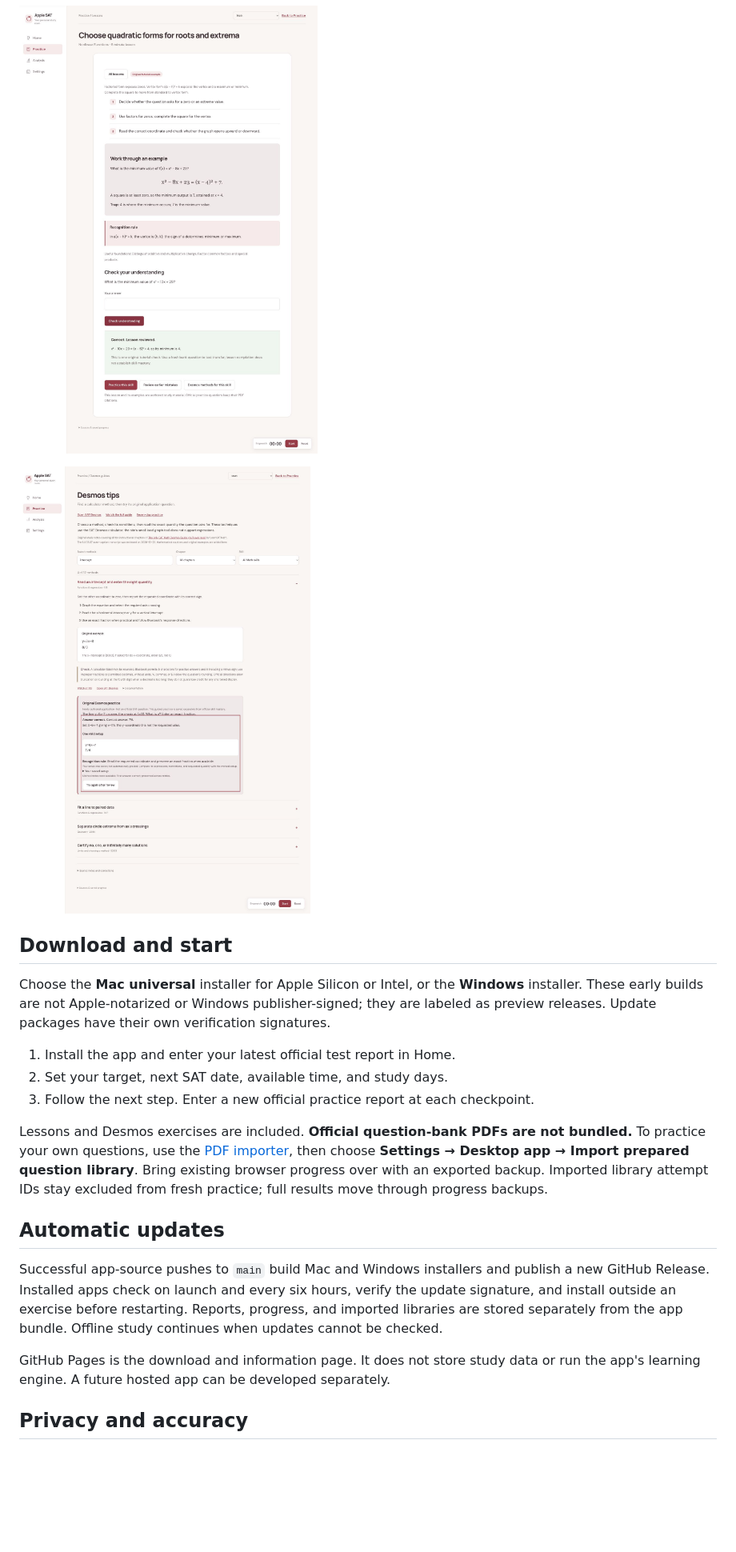
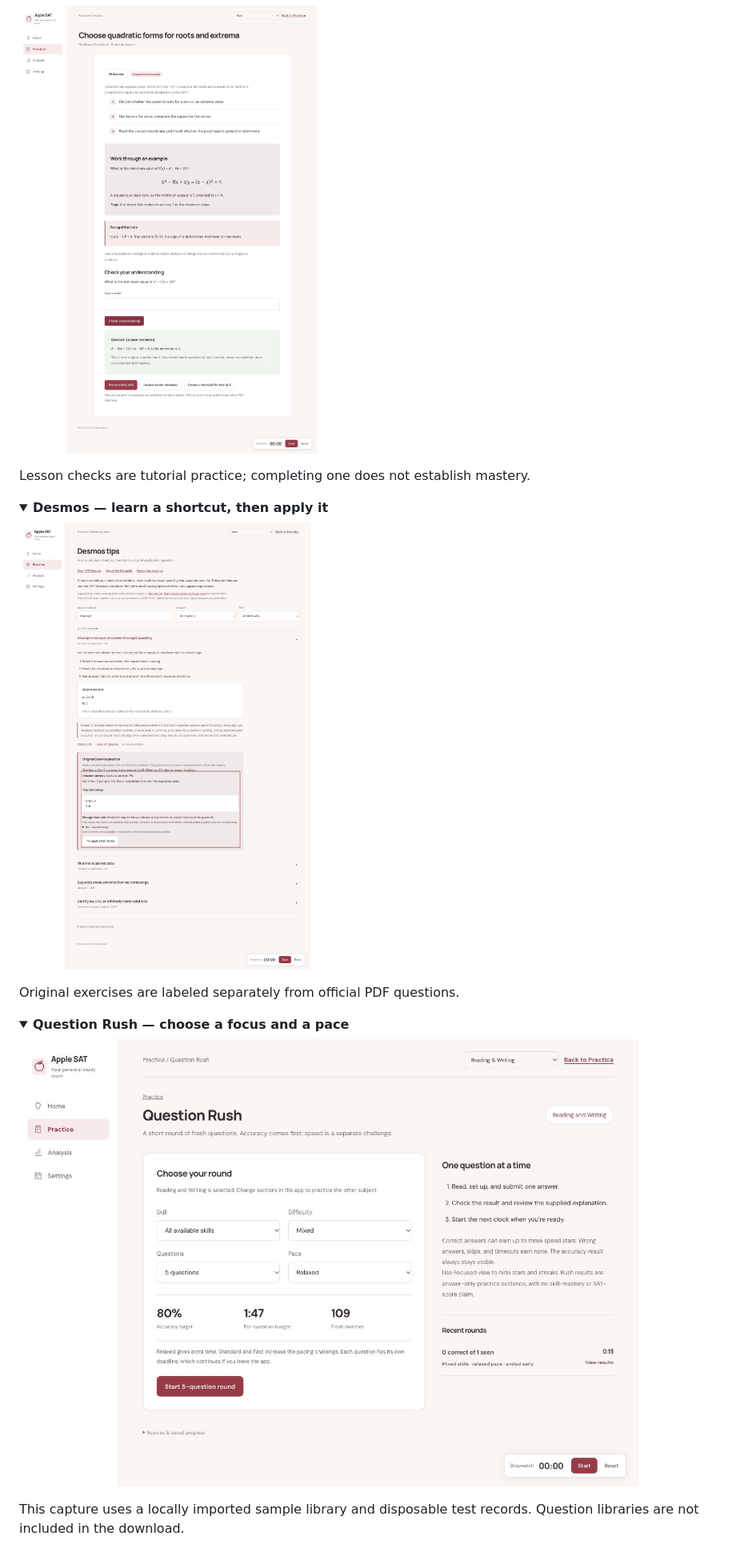
Before and after one commit to boBananaa/apple-study-sat, a Markdown page: README.md, the part around the change printed below. Shown: that part at 80% size. GitHub-like rendering; pictures changed too: docs/screenshots/rush.png (added); folded sections open; blank space fills up the shorter version.

Commit message:
Improve repository presentation, first-use guide, and contributor onboarding

```diff
--- a/README.md
+++ b/README.md
@@ -27,23 +46,23 @@ Enter the section scores and eight domain bands from one actual SAT or official
 
-![A Desmos method with its application exercise](docs/screenshots/desmos.png)
+Lesson checks are tutorial practice; completing one does not establish mastery.
 
 </details>
 
-## Download and start
+<details>
+<summary><strong>Desmos — learn a shortcut, then apply it</strong></summary>
 
-Choose the **Mac universal** installer for Apple Silicon or Intel, or the **Windows** installer. These early builds are not Apple-notarized or Windows publisher-signed; they are labeled as preview releases. Update packages have their own verification signatures.
+![A Desmos method includes a setup-first original application exercise](docs/screenshots/desmos.png)
 
-1. Install the app and enter your latest official test report in Home.
-2. Set your target, next SAT date, available time, and study days.
-3. Follow the next step. Enter a new official practice report at each checkpoint.
+Original exercises are labeled separately from official PDF questions.
 
-Lessons and Desmos exercises are included. **Official question-bank PDFs are not bundled.** To practice your own questions, use the [PDF importer](docs/DEVELOPMENT.md#load-your-own-pdf-question-bank), then choose **Settings → Desktop app → Import prepared question library**. Bring existing browser progress over with an exported backup. Imported library attempt IDs stay excluded from fresh practice; full results move through progress backups.
+</details>
 
-## Automatic updates
+<details>
+<summary><strong>Question Rush — choose a focus and a pace</strong></summary>
 
-Successful app-source pushes to `main` build Mac and Windows installers and publish a new GitHub Release. Installed apps check on launch and every six hours, verify the update signature, and install outside an exercise before restarting. Reports, progress, and imported libraries are stored separately from the app bundle. Offline study continues when updates cannot be checked.
+![Question Rush setup for Reading and Writing shows skill, difficulty, question count, pace, and an accuracy target](docs/screenshots/rush.png)
 
-GitHub Pages is the download and information page. It does not store study data or run the app's learning engine. A future hosted app can be developed separately.
+This capture uses a locally imported sample library and disposable test records. Question libraries are not included in the download.
 
-## Privacy and accuracy
+</details>
 
```
Also changed, not shown: other parts of README.md (+55 -20 lines), .github/ISSUE_TEMPLATE/bug_report.md (added, +27 -0 lines), .github/ISSUE_TEMPLATE/feature_request.md (added, +19 -0 lines), .github/pull_request_template.md (added, +16 -0 lines), CONTRIBUTING.md (added, +54 -0 lines), docs/DEVELOPMENT.md (+33 -17 lines), docs/GETTING_STARTED.md (added, +82 -0 lines), docs/SCREENSHOTS.md (added, +14 -0 lines), 2 other files.
